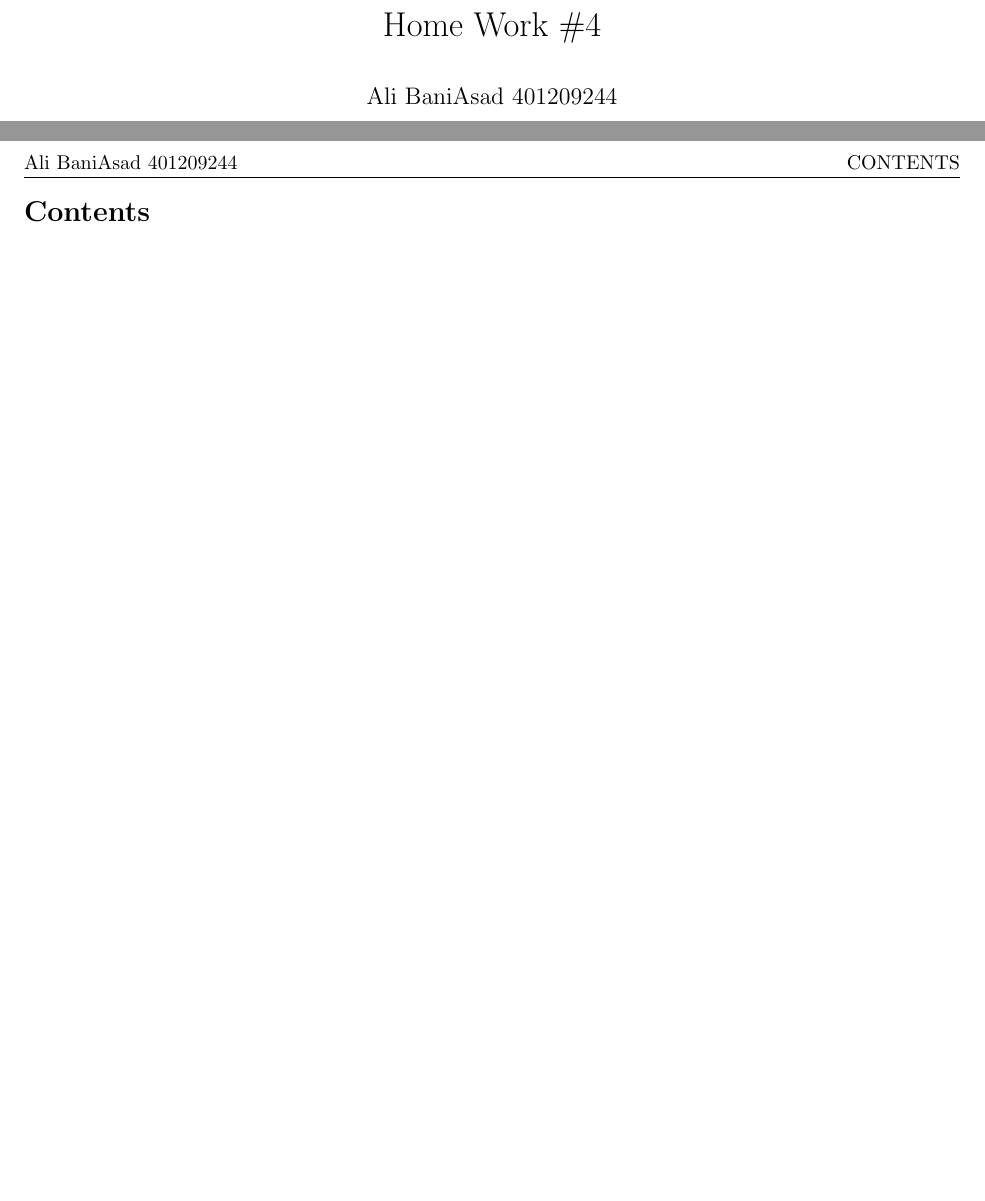
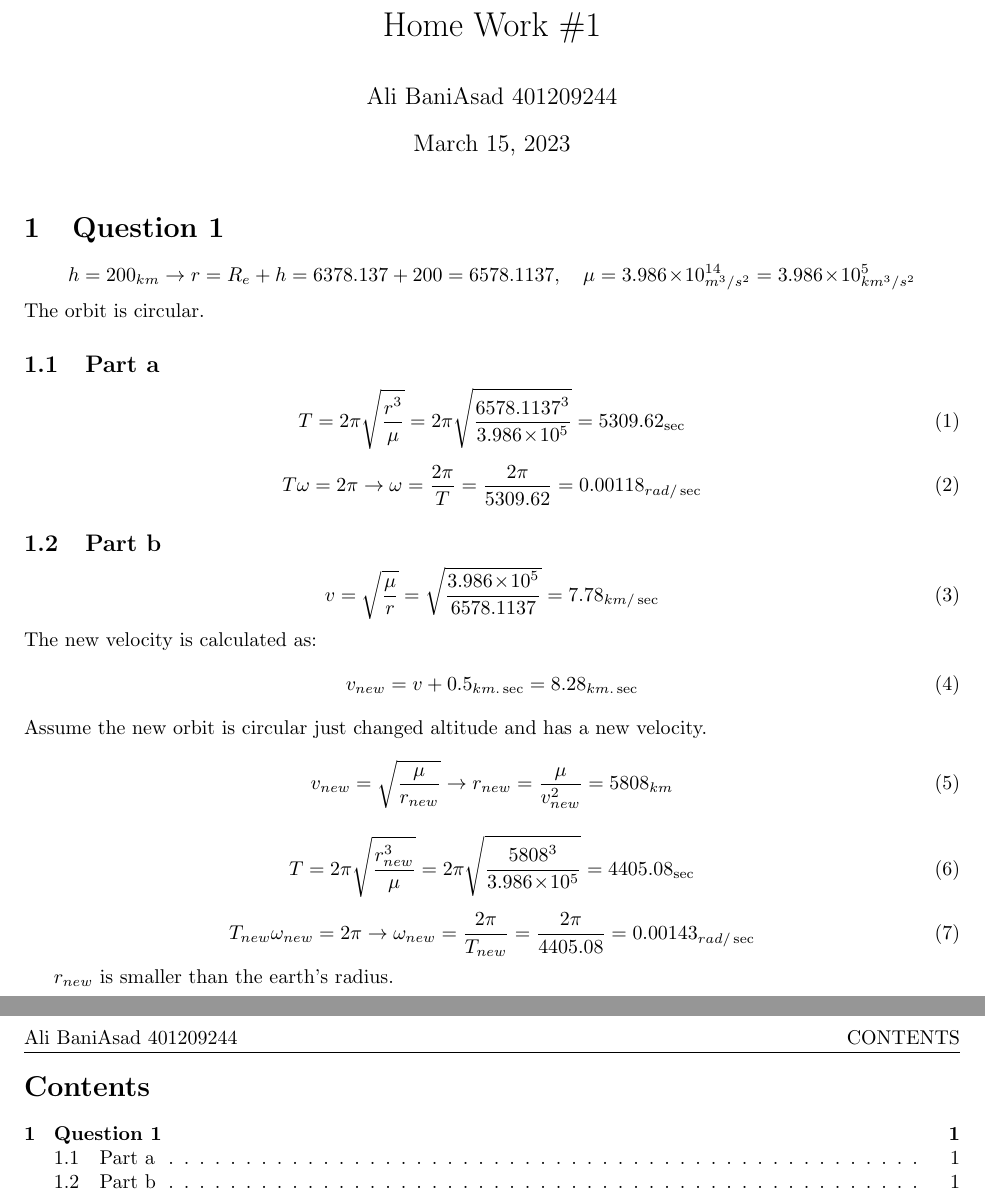
Before and after one commit to alibaniasad1999/Advanced_orbital_mechanics, a LaTeX problem sheet (HW/HW1/Report/HW1.tex, which reads HW/HW1/Report/Q1/Q1.tex): two parts of pages 1 and 2 of 3, joined at a grey line, cut so that both start at the same text, the shorter picture padded with empty space. Compiled offline with pdfLaTeX.

Commit message:
add question 1

```diff
--- a/HW/HW1/Report/HW1.tex
+++ b/HW/HW1/Report/HW1.tex
@@ -32,7 +32,7 @@
 
 %----------------------------------------------------------------------------------------
 \usepackage{graphicx}
-\title{Home Work \#4}
+\title{Home Work \#1}
 \author{Ali BaniAsad 401209244}
 
 \begin{document}
--- /dev/null
+++ b/HW/HW1/Report/Q1/Q1.tex
@@ -0,0 +1,43 @@
+\section{Question 1}
+$$
+h = 200_{km} \to r = R_e +h = 6378.137 + 200 = 6578.1137,\quad \mu = 3.986  \! \times \! 10^{14}_{m^3/s^2} = 3.986  \! \times \! 10^{5}_{km^3/s^2}
+$$
+The orbit is circular.
+
+\subsection{Part a}
+\begin{equation}
+    T = 2\pi \sqrt{\dfrac{r^3}{\mu}} = 2\pi \sqrt{\dfrac{6578.1137^3}{3.986  \! \times \! 10^{5}}} = 5309.62_{\sec}
+\end{equation}
+
+\begin{equation}
+    T\omega = 2\pi \to \omega = \dfrac{2\pi}{T} = \dfrac{2\pi}{5309.62} = 0.00118_{rad/\sec}
+\end{equation}
+
+\subsection{Part b}
+
+\begin{equation}
+    v = \sqrt{\dfrac{\mu}{r}} =  \sqrt{\dfrac{3.986  \! \times \! 10^{5}}{6578.1137}} = 7.78_{km/\sec}
+\end{equation}
+The new velocity is calculated as:
+\begin{equation}
+    v_{new} = v + 0.5_{km.\sec} = 8.28_{km.\sec}
+\end{equation}
+% because:
+% \begin{equation}
+%     \sqrt{\dfrac{\mu}{r}} = 7.78_{km/\sec} < v_{new} < \sqrt{\dfrac{2\mu}{r}} = 11.01_{km.\sec}
+% \end{equation}
+% orbit is elliptical.
+Assume the new orbit is circular just changed altitude and has a new velocity.
+\begin{equation}
+    v_{new} = \sqrt{\dfrac{\mu}{r_{new}}} \to r_{new} = \dfrac{\mu}{v_{new}^2} = 5808_{km}
+\end{equation}
+
+\begin{equation}
+    T = 2\pi \sqrt{\dfrac{r_{new}^3}{\mu}} = 2\pi \sqrt{\dfrac{5808^3}{3.986  \! \times \! 10^{5}}} = 4405.08_{\sec}
+\end{equation}
+
+\begin{equation}
+    T_{new}\omega_{new} = 2\pi \to \omega_{new} = \dfrac{2\pi}{T_{new}} = \dfrac{2\pi}{4405.08} = 0.00143_{rad/\sec}
+\end{equation}
+
+$r_{new}$ is smaller than the earth's radius.
```
Also changed, not shown: HW/HW1/Code/Q1/Q1.m (added, +27 -0 lines), HW/HW1/Report/HW1.pdf (added), HW/HW1/Report/HW1.tex (3 more changed lines).
